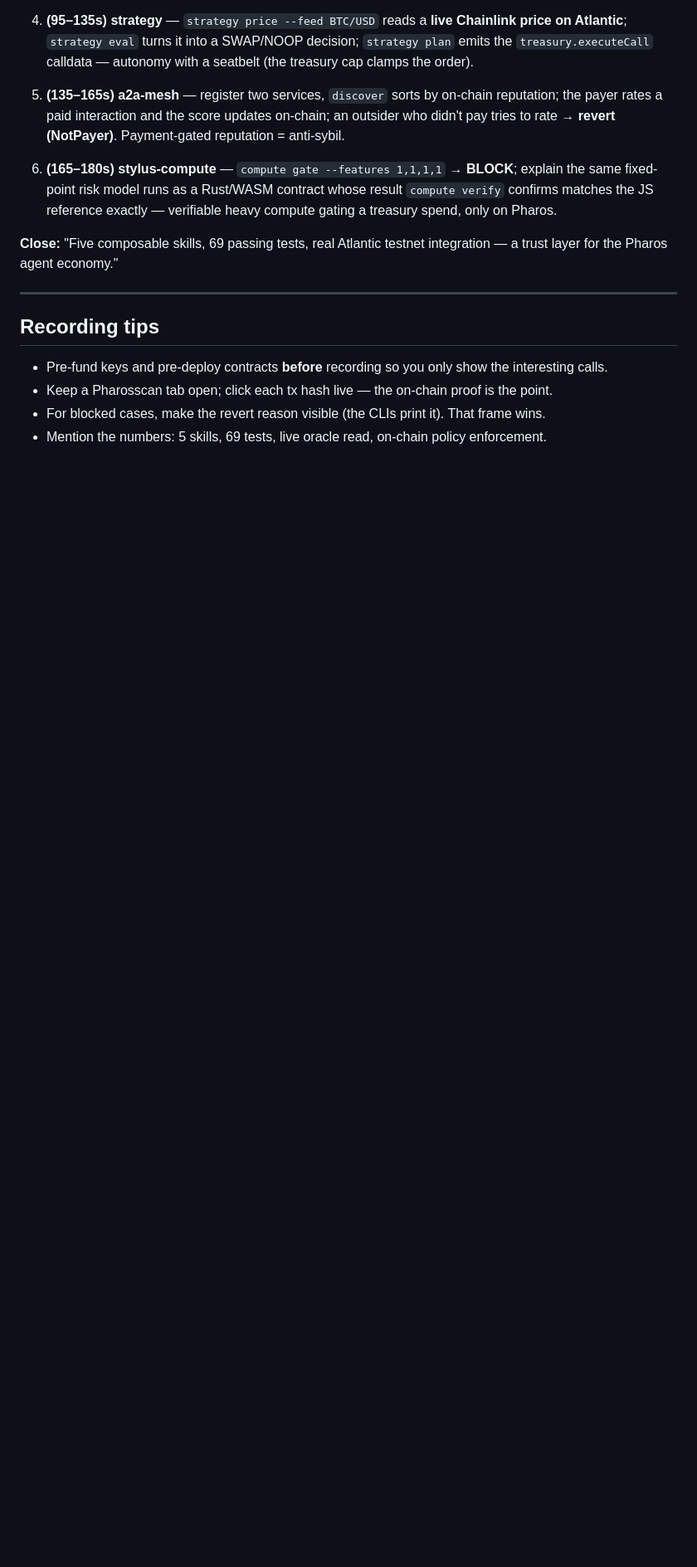
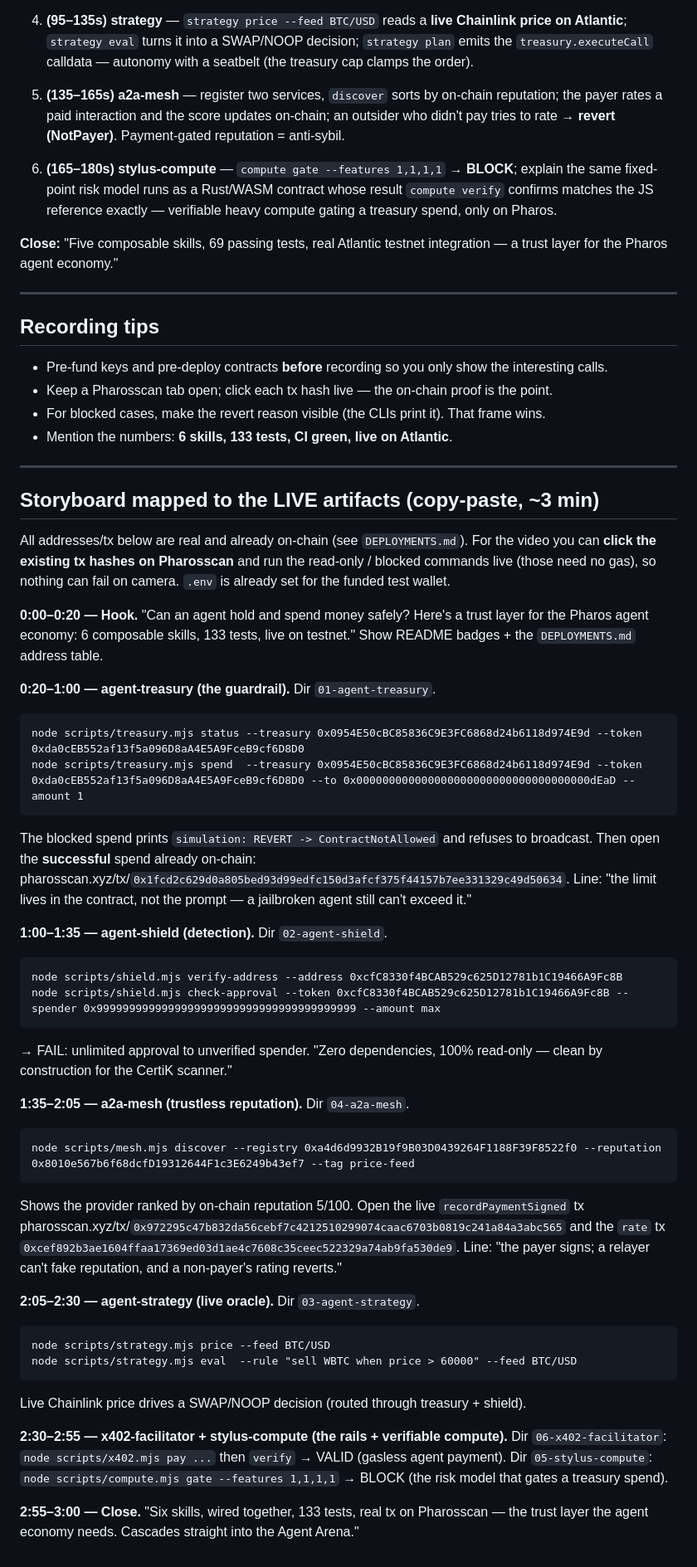
Before and after one commit to PugarHuda/pharos-trust-agent-suite, a Markdown page: DEMO.md, the part around the change. Shown at 83% size. GitHub-like rendering; blank space fills up the shorter version.

Commit message:
Redeploy griefing-proof mesh + storyboard mapped to live tx hashes
- mesh redeployed (ServiceRegistry 0xa4d6d9932B19f9B03D0439264F1188F39F8522f0,
  Reputation 0x8010e567b6f68dcfD19312644F1c3E6249b43ef7) so live bytecode matches the
  (payer,ref)-keyed source; re-ran register -> recordPaymentSigned -> rate on-chain.
- DEMO.md: shot-by-shot storyboard wired to the exact live addresses/tx hashes.
- README + DEPLOYMENTS.md updated.

Co-Authored-By: Claude Fable 5 <noreply@anthropic.com>

````diff
--- a/DEMO.md
+++ b/DEMO.md
@@ -81,4 +81,56 @@ for the Pharos agent economy."
 - Pre-fund keys and pre-deploy contracts **before** recording so you only show the interesting calls.
 - Keep a Pharosscan tab open; click each tx hash live — the on-chain proof is the point.
 - For blocked cases, make the revert reason visible (the CLIs print it). That frame wins.
-- Mention the numbers: 5 skills, 69 tests, live oracle read, on-chain policy enforcement.
+- Mention the numbers: **6 skills, 133 tests, CI green, live on Atlantic**.
+
+---
+
+## Storyboard mapped to the LIVE artifacts (copy-paste, ~3 min)
+
+All addresses/tx below are real and already on-chain (see `DEPLOYMENTS.md`). For the video you can
+**click the existing tx hashes on Pharosscan** and run the read-only / blocked commands live (those
+need no gas), so nothing can fail on camera. `.env` is already set for the funded test wallet.
+
+**0:00–0:20 — Hook.** "Can an agent hold and spend money safely? Here's a trust layer for the Pharos
+agent economy: 6 composable skills, 133 tests, live on testnet." Show README badges + the
+`DEPLOYMENTS.md` address table.
+
+**0:20–1:00 — agent-treasury (the guardrail).** Dir `01-agent-treasury`.
+```
+node scripts/treasury.mjs status --treasury 0x0954E50cBC85836C9E3FC6868d24b6118d974E9d --token 0xda0cEB552af13f5a096D8aA4E5A9FceB9cf6D8D0
+node scripts/treasury.mjs spend  --treasury 0x0954E50cBC85836C9E3FC6868d24b6118d974E9d --token 0xda0cEB552af13f5a096D8aA4E5A9FceB9cf6D8D0 --to 0x000000000000000000000000000000000000dEaD --amount 1
+```
+The blocked spend prints `simulation: REVERT -> ContractNotAllowed` and refuses to broadcast. Then open
+the **successful** spend already on-chain: pharosscan.xyz/tx/`0x1fcd2c629d0a805bed93d99edfc150d3afcf375f44157b7ee331329c49d50634`.
+Line: "the limit lives in the contract, not the prompt — a jailbroken agent still can't exceed it."
+
+**1:00–1:35 — agent-shield (detection).** Dir `02-agent-shield`.
+```
+node scripts/shield.mjs verify-address --address 0xcfC8330f4BCAB529c625D12781b1C19466A9Fc8B
+node scripts/shield.mjs check-approval --token 0xcfC8330f4BCAB529c625D12781b1C19466A9Fc8B --spender 0x9999999999999999999999999999999999999999 --amount max
+```
+→ FAIL: unlimited approval to unverified spender. "Zero dependencies, 100% read-only — clean by
+construction for the CertiK scanner."
+
+**1:35–2:05 — a2a-mesh (trustless reputation).** Dir `04-a2a-mesh`.
+```
+node scripts/mesh.mjs discover --registry 0xa4d6d9932B19f9B03D0439264F1188F39F8522f0 --reputation 0x8010e567b6f68dcfD19312644F1c3E6249b43ef7 --tag price-feed
+```
+Shows the provider ranked by on-chain reputation 5/100. Open the live
+`recordPaymentSigned` tx pharosscan.xyz/tx/`0x972295c47b832da56cebf7c4212510299074caac6703b0819c241a84a3abc565`
+and the `rate` tx `0xcef892b3ae1604ffaa17369ed03d1ae4c7608c35ceec522329a74ab9fa530de9`. Line: "the
+payer signs; a relayer can't fake reputation, and a non-payer's rating reverts."
+
+**2:05–2:30 — agent-strategy (live oracle).** Dir `03-agent-strategy`.
+```
+node scripts/strategy.mjs price --feed BTC/USD
+node scripts/strategy.mjs eval  --rule "sell WBTC when price > 60000" --feed BTC/USD
+```
+Live Chainlink price drives a SWAP/NOOP decision (routed through treasury + shield).
+
+**2:30–2:55 — x402-facilitator + stylus-compute (the rails + verifiable compute).** Dir `06-x402-facilitator`:
+`node scripts/x402.mjs pay ...` then `verify` → VALID (gasless agent payment). Dir `05-stylus-compute`:
+`node scripts/compute.mjs gate --features 1,1,1,1` → BLOCK (the risk model that gates a treasury spend).
+
+**2:55–3:00 — Close.** "Six skills, wired together, 133 tests, real tx on Pharosscan — the trust layer
+the agent economy needs. Cascades straight into the Agent Arena."
````
Also changed, not shown: DEPLOYMENTS.md (+8 -8 lines), README.md (+2 -2 lines).
